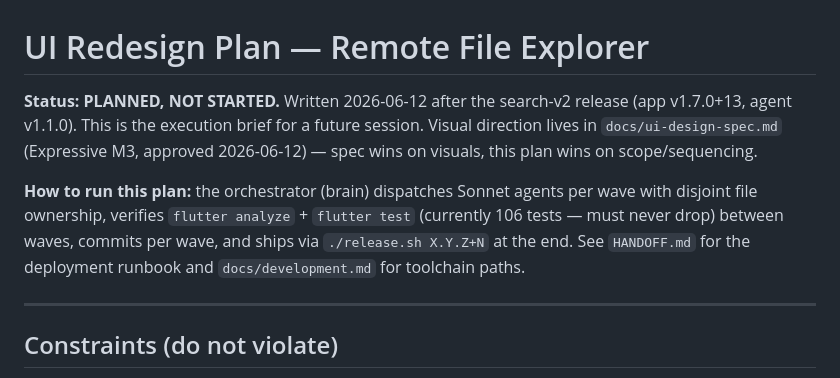
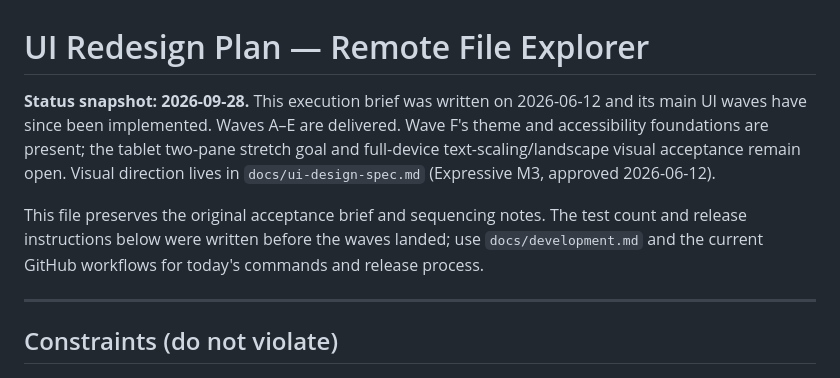
Before and after one commit to ZaidQamhieh/remote-file-explorer, a Markdown page: docs/ui-redesign-plan.md, the part around the change. Rendered like a GitHub page.

```diff
--- a/docs/ui-redesign-plan.md
+++ b/docs/ui-redesign-plan.md
@@ -1,15 +1,16 @@
 # UI Redesign Plan — Remote File Explorer
 
-**Status: PLANNED, NOT STARTED.** Written 2026-06-12 after the search-v2 release
-(app v1.7.0+13, agent v1.1.0). This is the execution brief for a future session.
-Visual direction lives in `docs/ui-design-spec.md` (Expressive M3, approved
-2026-06-12) — spec wins on visuals, this plan wins on scope/sequencing.
+**Status snapshot: 2026-09-28.** This execution brief was written on 2026-06-12
+and its main UI waves have since been implemented. Waves A–E are delivered.
+Wave F's theme and accessibility foundations are present; the tablet two-pane
+stretch goal and full-device text-scaling/landscape visual acceptance remain
+open. Visual direction lives in `docs/ui-design-spec.md` (Expressive M3,
+approved 2026-06-12).
 
-**How to run this plan:** the orchestrator (brain) dispatches Sonnet agents per
-wave with disjoint file ownership, verifies `flutter analyze` + `flutter test`
-(currently 106 tests — must never drop) between waves, commits per wave, and
-ships via `./release.sh X.Y.Z+N` at the end. See `HANDOFF.md` for the
-deployment runbook and `docs/development.md` for toolchain paths.
+This file preserves the original acceptance brief and sequencing notes. The
+test count and release instructions below were written before the waves landed;
+use `docs/development.md` and the current GitHub workflows for today's commands
+and release process.
 
 ---
 
```
Also changed, not shown: docs/feature-roadmap.md (+20 -5 lines).
